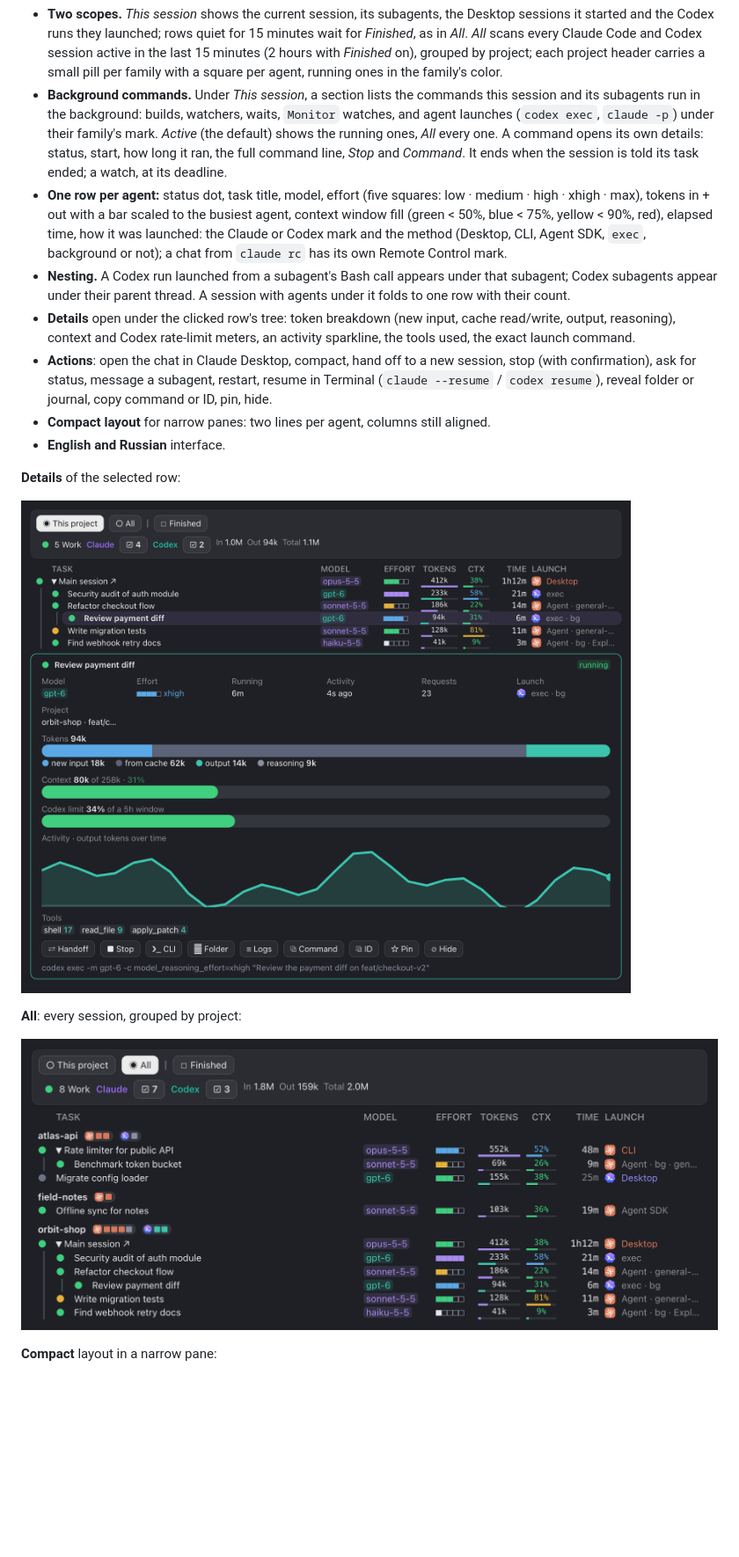
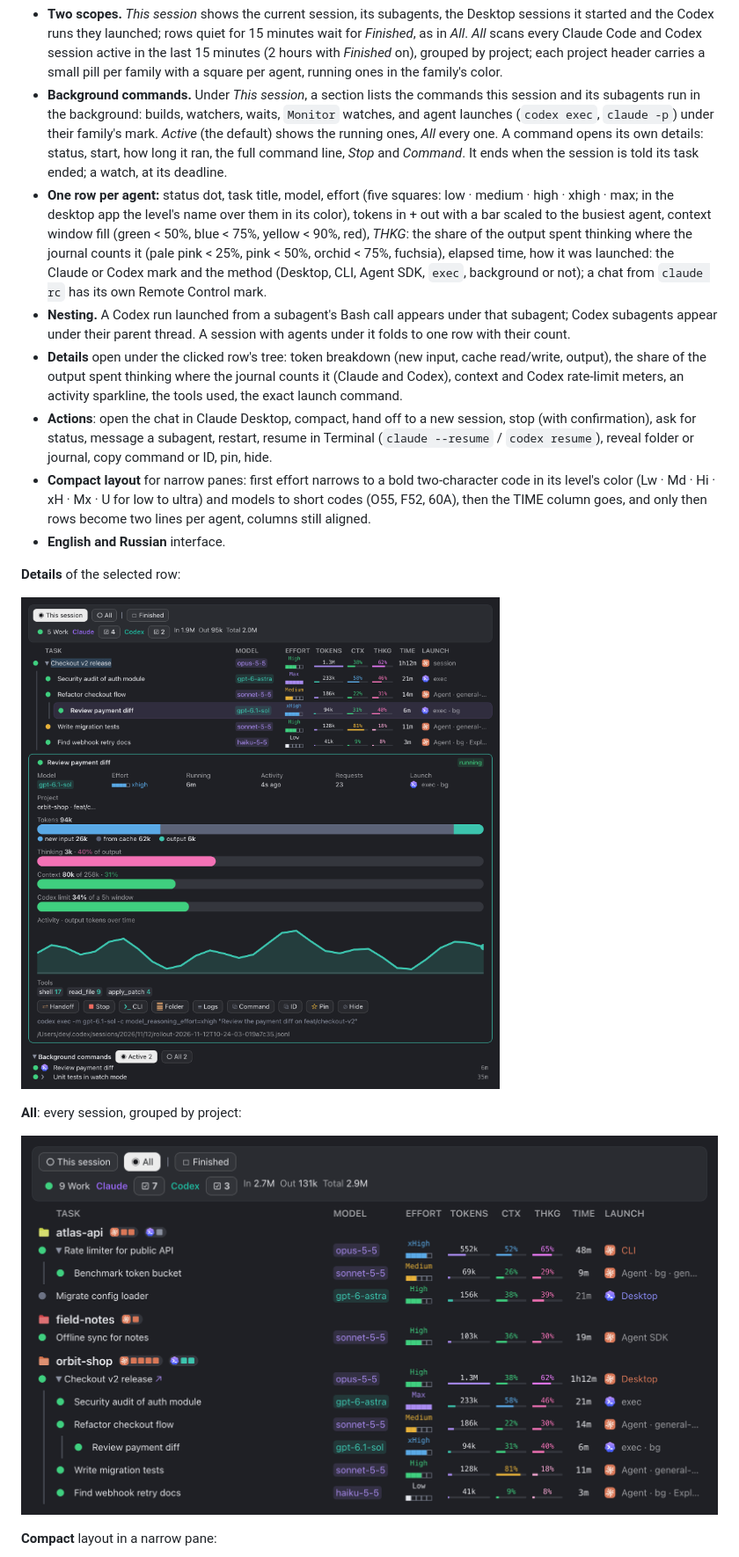
Before and after one commit to cioxideru/agent-radar, a Markdown page: README.md, the part around one of its changes. Shown at 88% size. Rendered like a GitHub page; pictures changed too: docs/screenshots/all-sessions.png, docs/screenshots/details.png; blank space fills up the shorter version.

```diff
--- a/README.md
+++ b/README.md
@@ -15,11 +15,11 @@ A live pane for [Claude Code](https://code.claude.com) that shows every agent wo
 
 - **Two scopes.** *This session* shows the current session, its subagents, the Desktop sessions it started and the Codex runs they launched; rows quiet for 15 minutes wait for *Finished*, as in *All*. *All* scans every Claude Code and Codex session active in the last 15 minutes (2 hours with *Finished* on), grouped by project; each project header carries a small pill per family with a square per agent, running ones in the family's color.
 - **Background commands.** Under *This session*, a section lists the commands this session and its subagents run in the background: builds, watchers, waits, `Monitor` watches, and agent launches (`codex exec`, `claude -p`) under their family's mark. *Active* (the default) shows the running ones, *All* every one. A command opens its own details: status, start, how long it ran, the full command line, *Stop* and *Command*. It ends when the session is told its task ended; a watch, at its deadline.
-- **One row per agent:** status dot, task title, model, effort (five squares: low · medium · high · xhigh · max), tokens in + out with a bar scaled to the busiest agent, context window fill (green < 50%, blue < 75%, yellow < 90%, red), elapsed time, how it was launched: the Claude or Codex mark and the method (Desktop, CLI, Agent SDK, `exec`, background or not); a chat from `claude rc` has its own Remote Control mark.
+- **One row per agent:** status dot, task title, model, effort (five squares: low · medium · high · xhigh · max; in the desktop app the level's name over them in its color), tokens in + out with a bar scaled to the busiest agent, context window fill (green < 50%, blue < 75%, yellow < 90%, red), *THKG*: the share of the output spent thinking where the journal counts it (pale pink < 25%, pink < 50%, orchid < 75%, fuchsia), elapsed time, how it was launched: the Claude or Codex mark and the method (Desktop, CLI, Agent SDK, `exec`, background or not); a chat from `claude rc` has its own Remote Control mark.
 - **Nesting.** A Codex run launched from a subagent's Bash call appears under that subagent; Codex subagents appear under their parent thread. A session with agents under it folds to one row with their count.
-- **Details** open under the clicked row's tree: token breakdown (new input, cache read/write, output, reasoning), context and Codex rate-limit meters, an activity sparkline, the tools used, the exact launch command.
+- **Details** open under the clicked row's tree: token breakdown (new input, cache read/write, output), the share of the output spent thinking where the journal counts it (Claude and Codex), context and Codex rate-limit meters, an activity sparkline, the tools used, the exact launch command.
 - **Actions**: open the chat in Claude Desktop, compact, hand off to a new session, stop (with confirmation), ask for status, message a subagent, restart, resume in Terminal (`claude --resume` / `codex resume`), reveal folder or journal, copy command or ID, pin, hide.
-- **Compact layout** for narrow panes: two lines per agent, columns still aligned.
+- **Compact layout** for narrow panes: first effort narrows to a bold two-character code in its level's color (Lw · Md · Hi · xH · Mx · U for low to ultra) and models to short codes (O55, F52, 60A), then the TIME column goes, and only then rows become two lines per agent, columns still aligned.
 - **English and Russian** interface.
 
 **Details** of the selected row:
```
Also changed, not shown: other parts of README.md (+1 -1 lines), AGENTS.md (+2 -1 lines), README.ru.md (+4 -4 lines), docs/screenshots/compact.png, docs/screenshots/pane-ru.png, docs/screenshots/pane.png, 9 other files.
